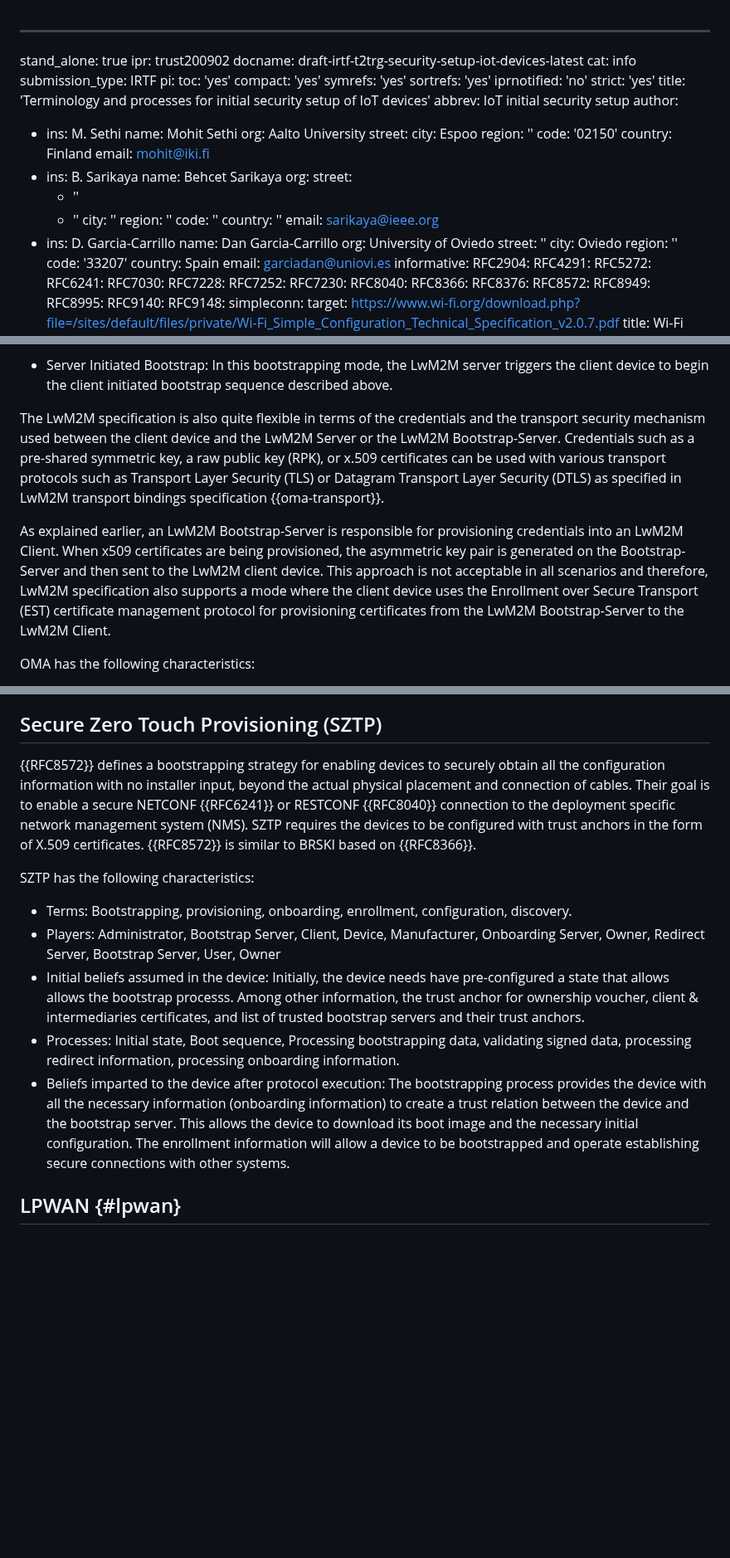
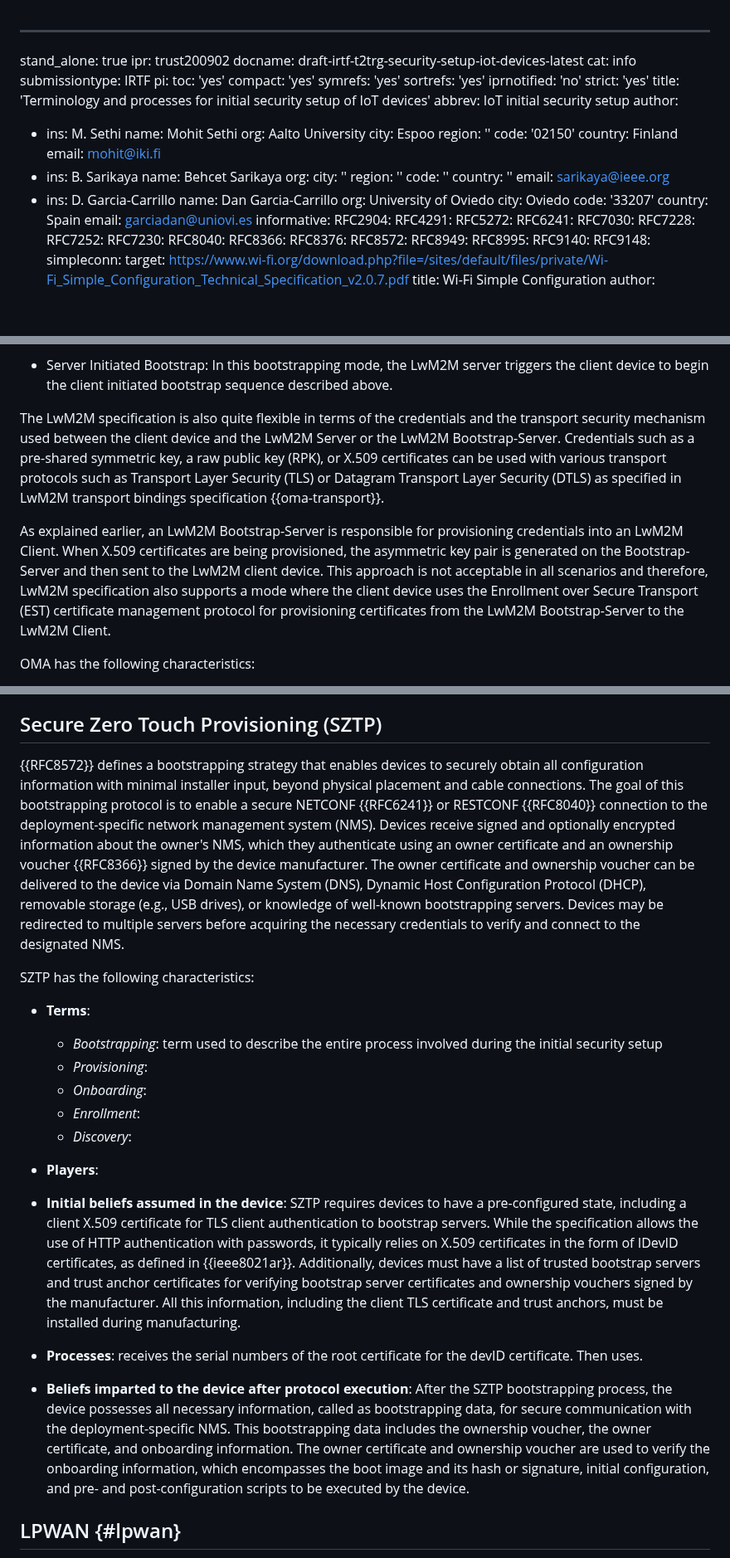
Before and after one commit to t2trg/security-setup-iot-devices, a Markdown page: draft-irtf-t2trg-security-setup-iot-devices.md, 3 parts joined by grey strips. Shown at 83% size. Drawn GitHub-style; blank space fills up the shorter version.

Commit message:
started updating SZTP. a few other fixes.

```diff
--- a/draft-irtf-t2trg-security-setup-iot-devices.md
+++ b/draft-irtf-t2trg-security-setup-iot-devices.md
@@ -3,7 +3,7 @@ stand_alone: true
 ipr: trust200902
 docname: draft-irtf-t2trg-security-setup-iot-devices-latest
 cat: info
-submission_type: IRTF
+submissiontype: IRTF
 pi:
   toc: 'yes'
   compact: 'yes'
@@ -17,7 +17,6 @@ author:
 - ins: M. Sethi
   name: Mohit Sethi
   org: Aalto University
-  street:
   city: Espoo
   region: ''
   code: '02150'
@@ -26,9 +25,6 @@ author:
 - ins: B. Sarikaya
   name: Behcet Sarikaya
   org:
-  street:
-  - ''
-  - ''
   city: ''
   region: ''
   code: ''
@@ -37,9 +33,7 @@ author:
 - ins: D. Garcia-Carrillo
   name: Dan Garcia-Carrillo
   org: University of Oviedo
-  street: ''
   city: Oviedo
-  region: ''
   code: '33207'
   country: Spain
   email: garciadan@uniovi.es
@@ -289,9 +283,9 @@ The current standard defines the following four bootstrapping modes:
 
 * Server Initiated Bootstrap: In this bootstrapping mode, the LwM2M server triggers the client device to begin the client initiated bootstrap sequence described above.
 
-The LwM2M specification is also quite flexible in terms of the credentials and the transport security mechanism used between the client device and the LwM2M Server or the LwM2M Bootstrap-Server. Credentials such as a pre-shared symmetric key, a raw public key (RPK), or x.509 certificates can be used with various transport protocols such as Transport Layer Security (TLS) or Datagram Transport Layer Security (DTLS) as specified in LwM2M transport bindings specification {{oma-transport}}.
+The LwM2M specification is also quite flexible in terms of the credentials and the transport security mechanism used between the client device and the LwM2M Server or the LwM2M Bootstrap-Server. Credentials such as a pre-shared symmetric key, a raw public key (RPK), or X.509 certificates can be used with various transport protocols such as Transport Layer Security (TLS) or Datagram Transport Layer Security (DTLS) as specified in LwM2M transport bindings specification {{oma-transport}}.
 
-As explained earlier, an LwM2M Bootstrap-Server is responsible for provisioning credentials into an LwM2M Client. When x509 certificates are being provisioned, the asymmetric key pair is generated on the Bootstrap-Server and then sent to the LwM2M client device. This approach is not acceptable in all scenarios and therefore, LwM2M specification also supports a mode where the client device uses the Enrollment over Secure Transport (EST) certificate management protocol for provisioning certificates from the LwM2M Bootstrap-Server to the LwM2M Client.
+As explained earlier, an LwM2M Bootstrap-Server is responsible for provisioning credentials into an LwM2M Client. When X.509 certificates are being provisioned, the asymmetric key pair is generated on the Bootstrap-Server and then sent to the LwM2M client device. This approach is not acceptable in all scenarios and therefore, LwM2M specification also supports a mode where the client device uses the Enrollment over Secure Transport (EST) certificate management protocol for provisioning certificates from the LwM2M Bootstrap-Server to the LwM2M Client.
 
 
 OMA has the following characteristics:
@@ -392,18 +386,21 @@ BRSKI has the following characteristics:
 
 ## Secure Zero Touch Provisioning (SZTP)
 
- {{RFC8572}} defines a bootstrapping strategy for enabling devices to securely obtain all the configuration information with no installer input, beyond the actual physical placement and connection of cables. Their goal is to enable a secure NETCONF {{RFC6241}} or RESTCONF {{RFC8040}} connection to the deployment specific network management system (NMS). SZTP requires the devices to be configured with trust anchors in the form of X.509 certificates. {{RFC8572}} is similar to BRSKI based on {{RFC8366}}.
+ {{RFC8572}} defines a bootstrapping strategy that enables devices to securely obtain all configuration information with minimal installer input, beyond physical placement and cable connections. The goal of this bootstrapping protocol is to enable a secure NETCONF {{RFC6241}} or RESTCONF {{RFC8040}} connection to the deployment-specific network management system (NMS). Devices receive signed and optionally encrypted information about the owner's NMS, which they authenticate using an owner certificate and an ownership voucher {{RFC8366}} signed by the device manufacturer. The owner certificate and ownership voucher can be delivered to the device via Domain Name System (DNS), Dynamic Host Configuration Protocol (DHCP), removable storage (e.g., USB drives), or knowledge of well-known bootstrapping servers. Devices may be redirected to multiple servers before acquiring the necessary credentials to verify and connect to the designated NMS.
 
 SZTP has the following characteristics:
 
-  * Terms: Bootstrapping, provisioning, onboarding, enrollment, configuration, discovery.
-  * Players: Administrator, Bootstrap Server, Client, Device, Manufacturer, Onboarding Server, Owner, Redirect Server, Bootstrap Server, User, Owner
-  * Initial beliefs assumed in the device: Initially, the device needs have pre-configured a state that allows allows the bootstrap processs. Among other information, the trust anchor for ownership voucher, client & intermediaries certificates, and list of trusted bootstrap servers and their trust anchors.
-  * Processes: Initial state, Boot sequence, Processing bootstrapping data, validating signed data, processing redirect information, processing onboarding information.
-  * Beliefs imparted to the device after protocol execution: The bootstrapping process provides the device with all the necessary information (onboarding information) to create a trust relation between the device and the bootstrap server. This allows the device to download its boot image and the necessary initial configuration. The enrollment information will allow a device to be bootstrapped and operate establishing secure connections with other systems.
+  * **Terms**:
+    * *Bootstrapping*: term used to describe the entire process involved during the initial security setup
+    * *Provisioning*:
+    * *Onboarding*:
+    * *Enrollment*:
+    * *Discovery*:
 
-
-
+  * **Players**:
+  * **Initial beliefs assumed in the device**: SZTP requires devices to have a pre-configured state, including a client X.509 certificate for TLS client authentication to bootstrap servers. While the specification allows the use of HTTP authentication with passwords, it typically relies on X.509 certificates in the form of IDevID certificates, as defined in {{ieee8021ar}}. Additionally, devices must have a list of trusted bootstrap servers and trust anchor certificates for verifying bootstrap server certificates and ownership vouchers signed by the manufacturer. All this information, including the client TLS certificate and trust anchors, must be installed during manufacturing.
+  * **Processes**:  receives the serial numbers of the root certificate for the devID certificate. Then uses.
+  * **Beliefs imparted to the device after protocol execution**: After the SZTP bootstrapping process, the device possesses all necessary information, called as bootstrapping data, for secure communication with the deployment-specific NMS. This bootstrapping data includes the ownership voucher, the owner certificate, and onboarding information. The owner certificate and ownership voucher are used to verify the onboarding information, which encompasses the boot image and its hash or signature, initial configuration, and pre- and post-configuration scripts to be executed by the device.
 
 ## LPWAN {#lpwan}
 
```
